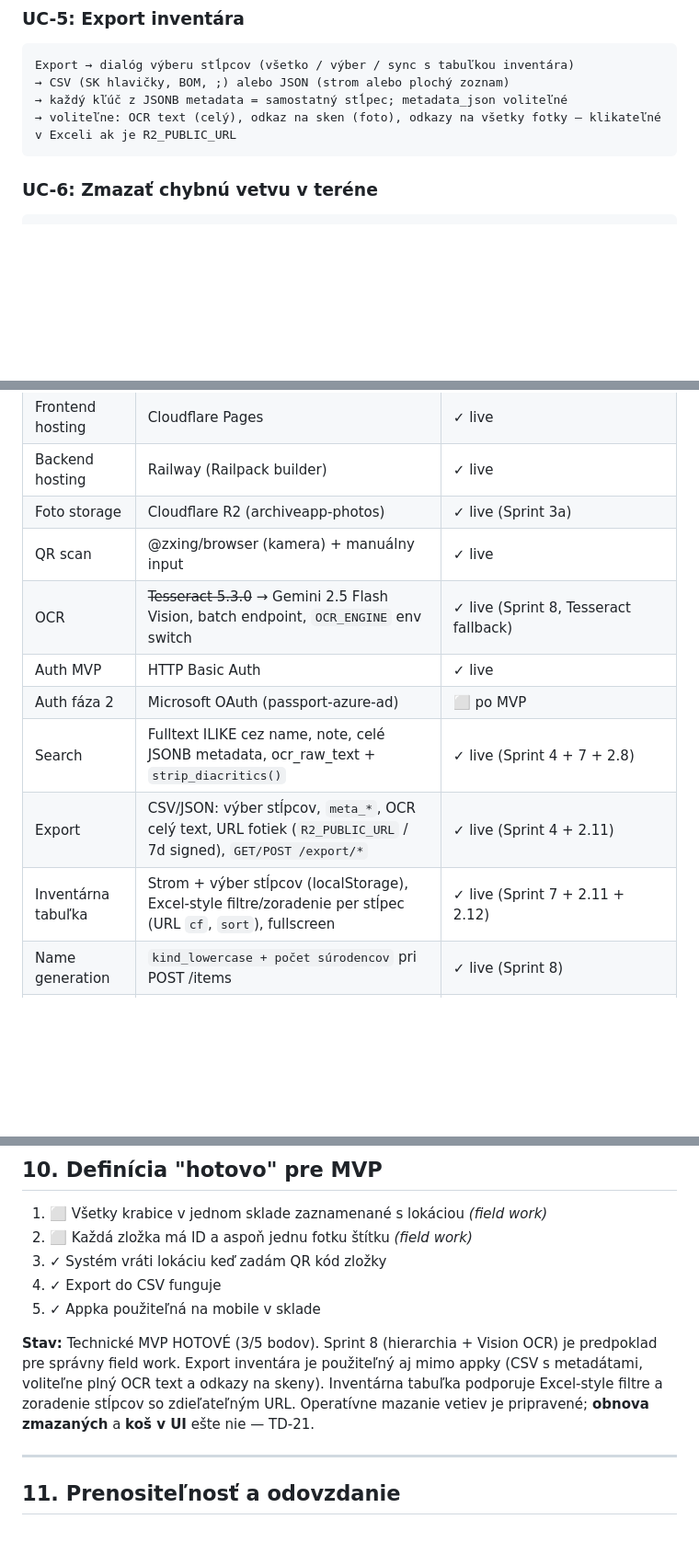
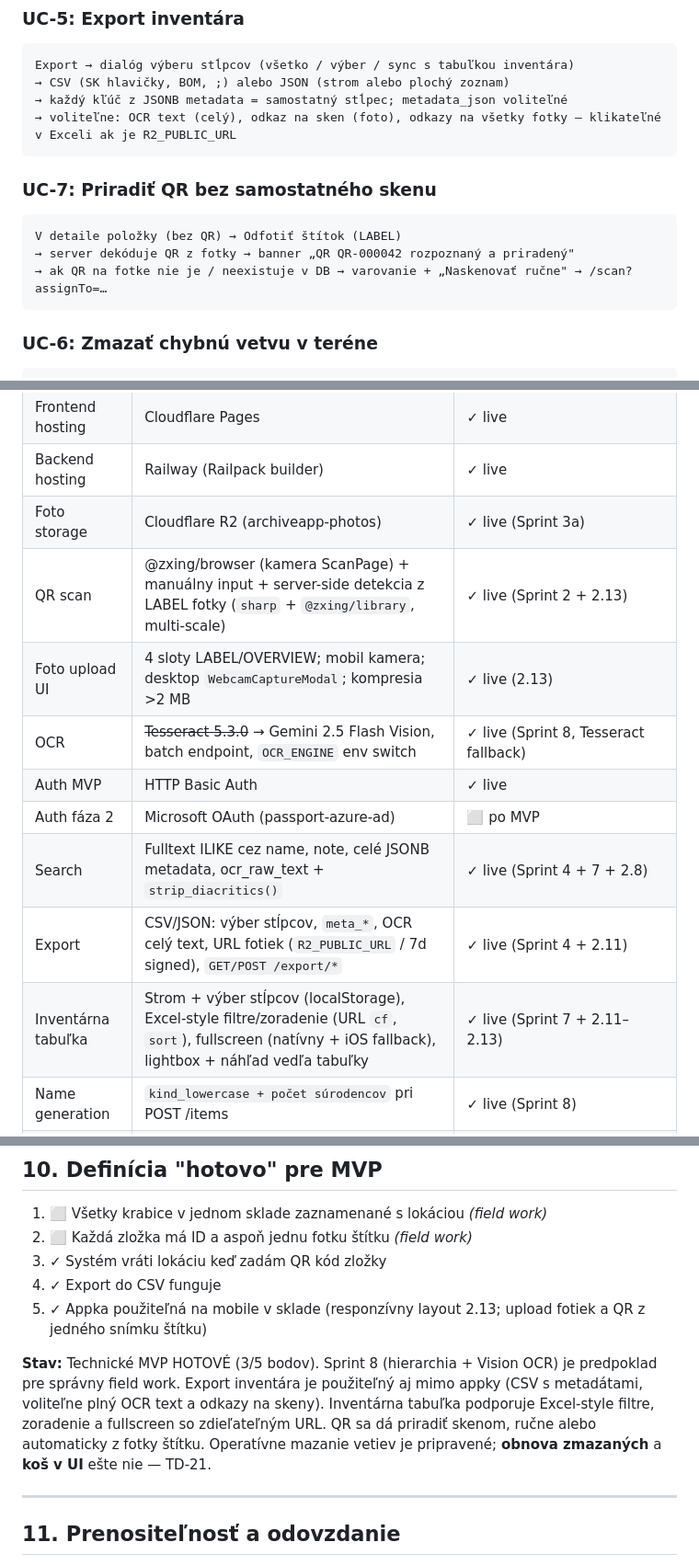
Before and after one commit to AssetinSpace/ArchiveApp, a Markdown page: PROJECT.md, 3 parts joined by grey strips. Shown at 92% size. GitHub-like rendering; blank space fills up the shorter version.

````diff
--- a/PROJECT.md
+++ b/PROJECT.md
@@ -261,6 +284,13 @@ Export → dialóg výberu stĺpcov (všetko / výber / sync s tabuľkou invent
 → CSV (SK hlavičky, BOM, ;) alebo JSON (strom alebo plochý zoznam)
 → každý kľúč z JSONB metadata = samostatný stĺpec; metadata_json voliteľné
 → voliteľne: OCR text (celý), odkaz na sken (foto), odkazy na všetky fotky — klikateľné v Exceli ak je R2_PUBLIC_URL
+```
+
+### UC-7: Priradiť QR bez samostatného skenu
+```
+V detaile položky (bez QR) → Odfotiť štítok (LABEL)
+→ server dekóduje QR z fotky → banner „QR QR-000042 rozpoznaný a priradený"
+→ ak QR na fotke nie je / neexistuje v DB → varovanie + „Naskenovať ručne" → /scan?assignTo=…
 ```
 
 ### UC-6: Zmazať chybnú vetvu v teréne
@@ -293,13 +323,14 @@ Omylom vytvorená paleta s krabicami → v zozname položiek ✕ (alebo detail)
 | Frontend hosting | Cloudflare Pages | ✓ live |
 | Backend hosting | Railway (Railpack builder) | ✓ live |
 | Foto storage | Cloudflare R2 (archiveapp-photos) | ✓ live (Sprint 3a) |
-| QR scan | @zxing/browser (kamera) + manuálny input | ✓ live |
+| QR scan | @zxing/browser (kamera ScanPage) + manuálny input + server-side detekcia z LABEL fotky (`sharp` + `@zxing/library`, multi-scale) | ✓ live (Sprint 2 + 2.13) |
+| Foto upload UI | 4 sloty LABEL/OVERVIEW; mobil kamera; desktop `WebcamCaptureModal`; kompresia >2 MB | ✓ live (2.13) |
 | OCR | ~~Tesseract 5.3.0~~ → Gemini 2.5 Flash Vision, batch endpoint, `OCR_ENGINE` env switch | ✓ live (Sprint 8, Tesseract fallback) |
 | Auth MVP | HTTP Basic Auth | ✓ live |
 | Auth fáza 2 | Microsoft OAuth (passport-azure-ad) | ⬜ po MVP |
 | Search | Fulltext ILIKE cez name, note, celé JSONB metadata, ocr_raw_text + `strip_diacritics()` | ✓ live (Sprint 4 + 7 + 2.8) |
 | Export | CSV/JSON: výber stĺpcov, `meta_*`, OCR celý text, URL fotiek (`R2_PUBLIC_URL` / 7d signed), `GET/POST /export/*` | ✓ live (Sprint 4 + 2.11) |
-| Inventárna tabuľka | Strom + výber stĺpcov (localStorage), Excel-style filtre/zoradenie per stĺpec (URL `cf`, `sort`), fullscreen | ✓ live (Sprint 7 + 2.11 + 2.12) |
+| Inventárna tabuľka | Strom + výber stĺpcov (localStorage), Excel-style filtre/zoradenie (URL `cf`, `sort`), fullscreen (natívny + iOS fallback), lightbox + náhľad vedľa tabuľky | ✓ live (Sprint 7 + 2.11–2.13) |
 | Name generation | `kind_lowercase + počet súrodencov` pri POST /items | ✓ live (Sprint 8) |
 | LLM Metadata | ~~Separátny Gemini text call~~ → zlúčený s Vision OCR do jedného callu | ✓ live (Sprint 8; text fallback pre `OCR_ENGINE=tesseract`) |
 | Prompt registry | `backend/prompts/` MD súbory per level+kind, base.md + {level-kind}.md | ✓ live (Sprint 8) |
@@ -462,9 +504,9 @@ AssetinSpace/ArchiveApp (private)
 2. ⬜ Každá zložka má ID a aspoň jednu fotku štítku *(field work)*
 3. ✓ Systém vráti lokáciu keď zadám QR kód zložky
 4. ✓ Export do CSV funguje
-5. ✓ Appka použiteľná na mobile v sklade
+5. ✓ Appka použiteľná na mobile v sklade (responzívny layout 2.13; upload fotiek a QR z jedného snímku štítku)
 
-**Stav:** Technické MVP HOTOVÉ (3/5 bodov). Sprint 8 (hierarchia + Vision OCR) je predpoklad pre správny field work. Export inventára je použiteľný aj mimo appky (CSV s metadátami, voliteľne plný OCR text a odkazy na skeny). Inventárna tabuľka podporuje Excel-style filtre a zoradenie stĺpcov so zdieľateľným URL. Operatívne mazanie vetiev je pripravené; **obnova zmazaných** a **koš v UI** ešte nie — TD-21.
+**Stav:** Technické MVP HOTOVÉ (3/5 bodov). Sprint 8 (hierarchia + Vision OCR) je predpoklad pre správny field work. Export inventára je použiteľný aj mimo appky (CSV s metadátami, voliteľne plný OCR text a odkazy na skeny). Inventárna tabuľka podporuje Excel-style filtre, zoradenie a fullscreen so zdieľateľným URL. QR sa dá priradiť skenom, ručne alebo automaticky z fotky štítku. Operatívne mazanie vetiev je pripravené; **obnova zmazaných** a **koš v UI** ešte nie — TD-21.
 
 ---
 
````
Also changed, not shown: other parts of PROJECT.md (+41 -7 lines).
